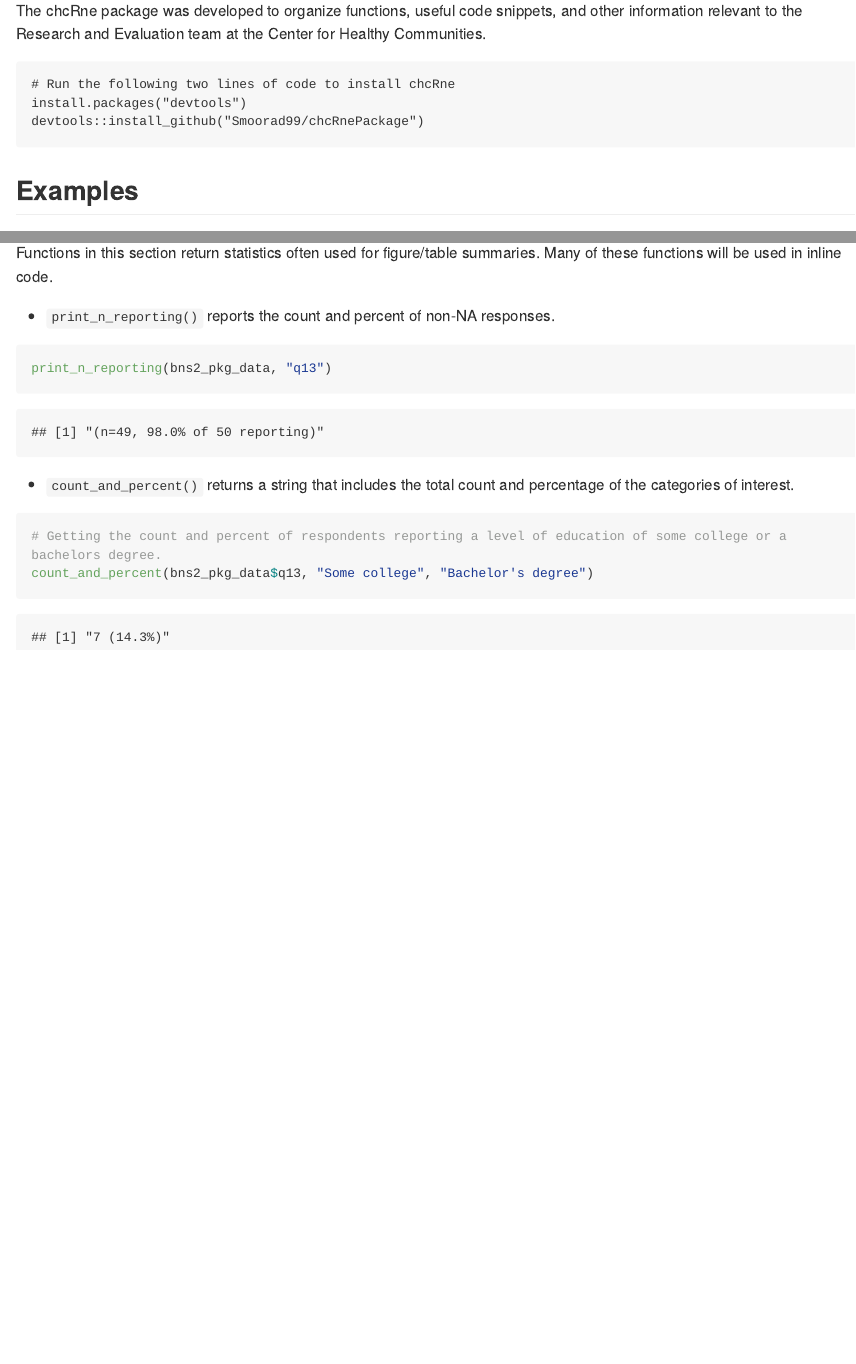
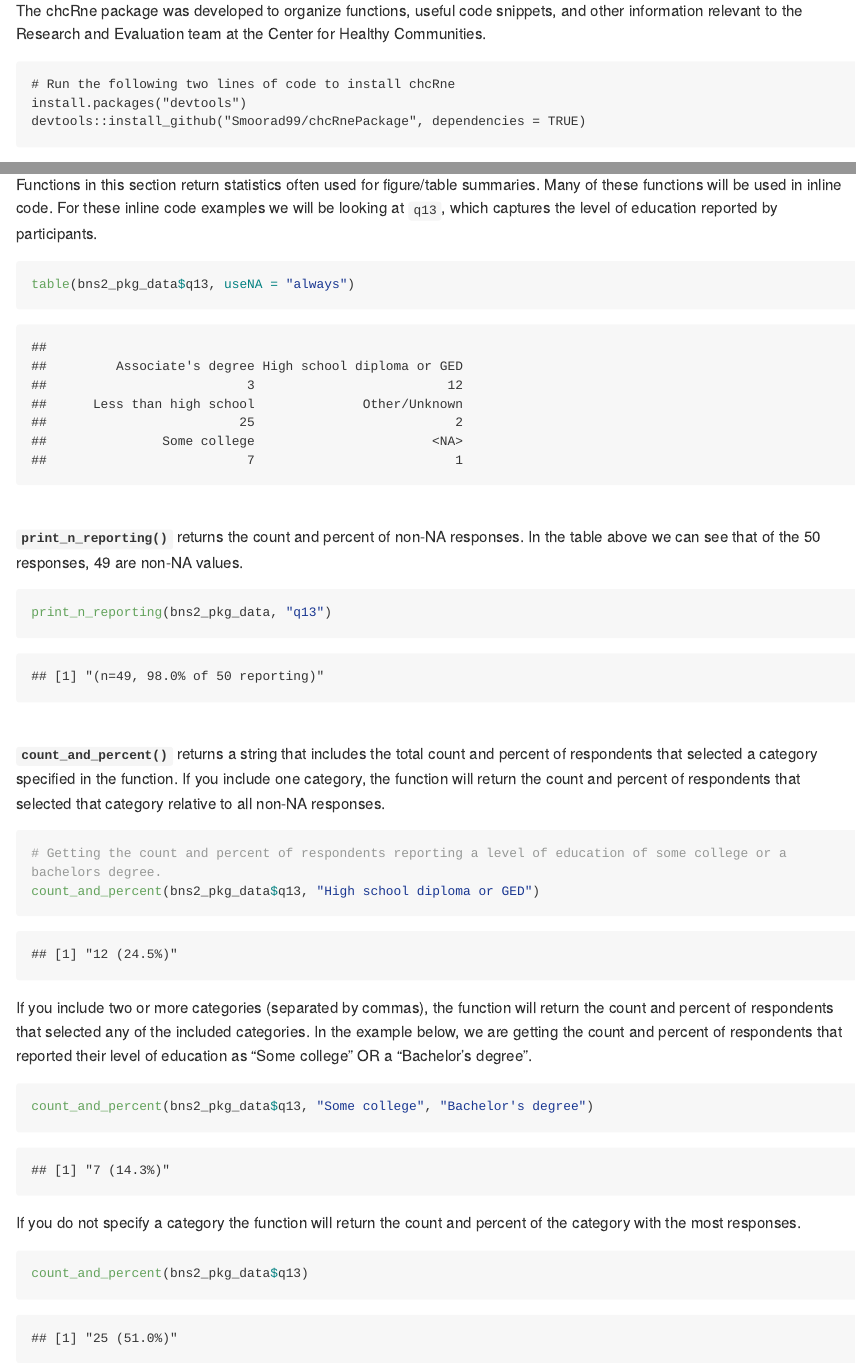
Before and after one commit to Smoorad99/chcRnePackage, an R Markdown document (README.rmd): the page in a window 1100 px wide, from 240 px down, and a second part further down, joined at a grey line. Rendered offline with R 4.5, knitr and Pandoc, with nearby package versions; some code elsewhere in the file could not run offline; long lines of code are wrapped; common packages that the code uses without loading them are loaded.

Commit message:
git branch issue

````diff
--- a/README.rmd
+++ b/README.rmd
@@ -23,10 +23,10 @@ The chcRne package was developed to organize functions, useful code snippets, an
 ```
 # Run the following two lines of code to install chcRne
 install.packages("devtools")
-devtools::install_github("Smoorad99/chcRnePackage")
+devtools::install_github("Smoorad99/chcRnePackage", dependencies = TRUE)
 ```
 
-## Examples
+<!-- ## Examples -->
 The following sections serve as a walk through to help users see how the chcRne functions can be used when cleaning data, making figures and tables, and reporting on those figures and tables.
 
 ### Data Management
@@ -96,18 +102,34 @@ question_tbl
 <br/>
 
 ### Statistics (often used in inline code)
-Functions in this section return statistics often used for figure/table summaries. Many of these functions will be used in inline code.
+Functions in this section return statistics often used for figure/table summaries. Many of these functions will be used in inline code. For these inline code examples we will be looking at `q13`, which captures the level of education reported by participants.
 
-- `print_n_reporting()` reports the count and percent of non-NA responses.
+```{r}
+table(bns2_pkg_data$q13, useNA = "always")
+```
+<br style="line-height: 10px" />
+
+**`print_n_reporting()`** returns the count and percent of non-NA responses. In the table above we can see that of the 50 responses, 49 are non-NA values.
 
 ```{r}
 print_n_reporting(bns2_pkg_data, "q13")
 ```
+<br style="line-height: 10px" />
 
+**`count_and_percent()`** returns a string that includes the total count and percent of respondents that selected a category specified in the function. If you include one category, the function will return the count and percent of respondents that selected that category relative to all non-NA responses.
+```{r}
+# Getting the count and percent of respondents reporting a level of education of some college or a bachelors degree.
+count_and_percent(bns2_pkg_data$q13, "High school diploma or GED")
+```
 
-- `count_and_percent()` returns a string that includes the total count and percentage of the categories of interest.
+If you include two or more categories (separated by commas), the function will return the count and percent of respondents that selected any of the included categories. In the example below, we are getting the count and percent of respondents that reported their level of education as "Some college" OR a "Bachelor's degree".
 
 ```{r}
-# Getting the count and percent of respondents reporting a level of education of some college or a bachelors degree.
 count_and_percent(bns2_pkg_data$q13, "Some college", "Bachelor's degree")
 ```
+
+If you do not specify a category the function will return the count and percent of the category with the most responses.
+
+```{r}
+count_and_percent(bns2_pkg_data$q13)
+```
````
Also changed, not shown: README.rmd (16 more changed lines).
